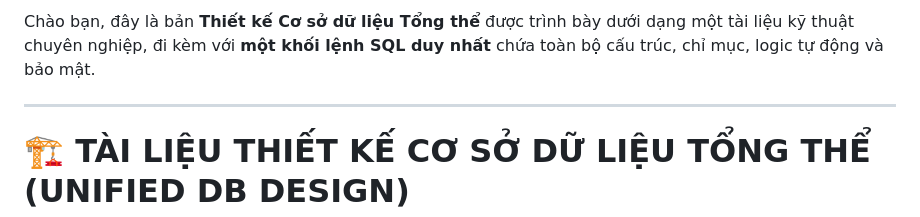
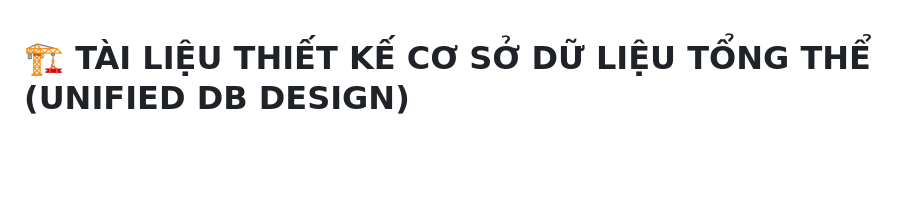
Before and after one commit to longnd2711/emm.sso, a Markdown page: documents/db_design.md, the part around the change. Drawn GitHub-style; blank space fills up the shorter version.

Commit message:
Update db_design.md by removing introductory content
Removed introductory text and SQL block from the document.

```diff
--- a/documents/db_design.md
+++ b/documents/db_design.md
@@ -1,6 +1,3 @@
-Chào bạn, đây là bản **Thiết kế Cơ sở dữ liệu Tổng thể** được trình bày dưới dạng một tài liệu kỹ thuật chuyên nghiệp, đi kèm với **một khối lệnh SQL duy nhất** chứa toàn bộ cấu trúc, chỉ mục, logic tự động và bảo mật.
-
----
 
 # 🏗️ TÀI LIỆU THIẾT KẾ CƠ SỞ DỮ LIỆU TỔNG THỂ (UNIFIED DB DESIGN)
 
```
